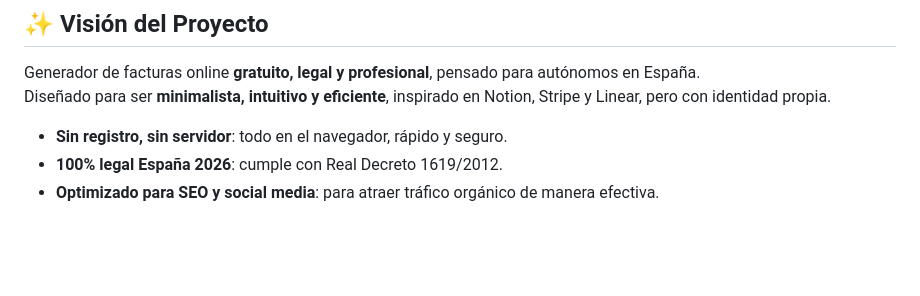
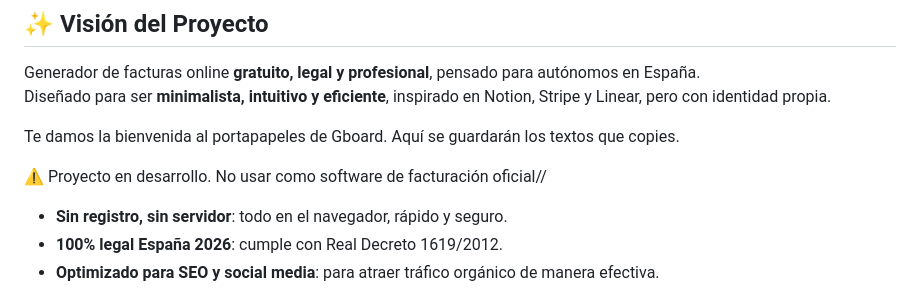
Before and after one commit to flormpecasique/generadordefacturas, a Markdown page: README.md, the part around the change. GitHub-like rendering; blank space fills up the shorter version.

Commit message:
Actualizar README.md

```diff
--- a/README.md
+++ b/README.md
@@ -10,6 +10,10 @@
 
 Generador de facturas online **gratuito, legal y profesional**, pensado para autónomos en España.
 Diseñado para ser **minimalista, intuitivo y eficiente**, inspirado en Notion, Stripe y Linear, pero con identidad propia.
+
+Te damos la bienvenida al portapapeles de Gboard. Aquí se guardarán los textos que copies.
+
+⚠️ Proyecto en desarrollo. No usar como software de facturación oficial//
 
 - **Sin registro, sin servidor**: todo en el navegador, rápido y seguro.
 - **100% legal España 2026**: cumple con Real Decreto 1619/2012.
```
